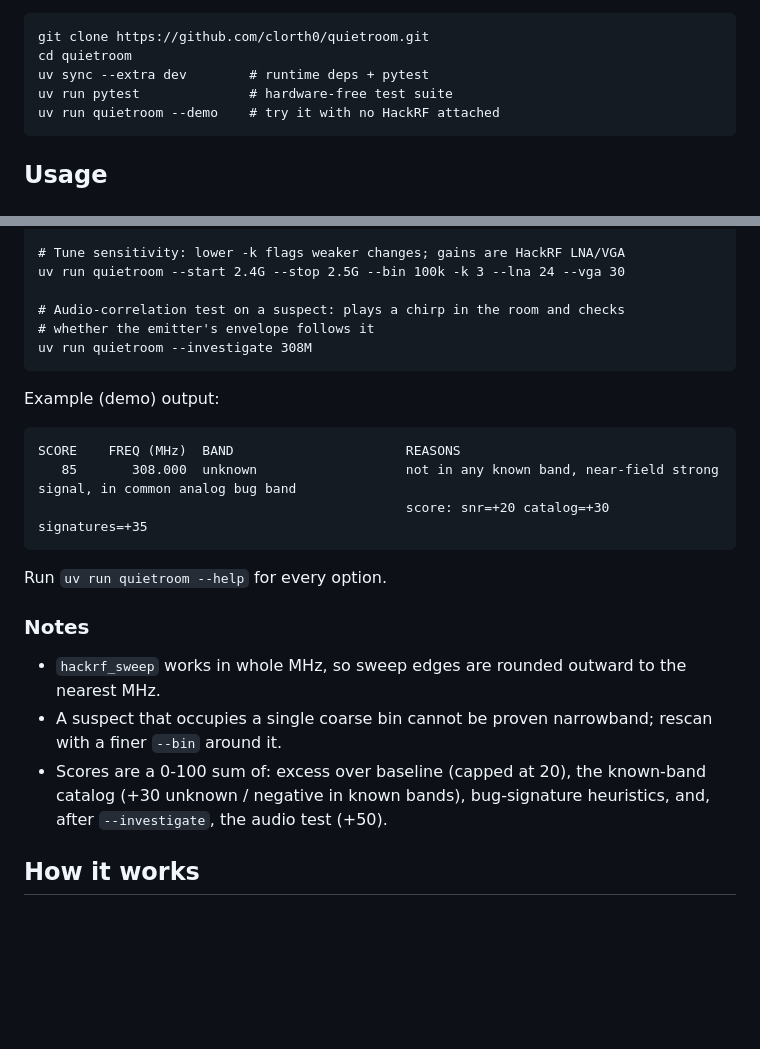
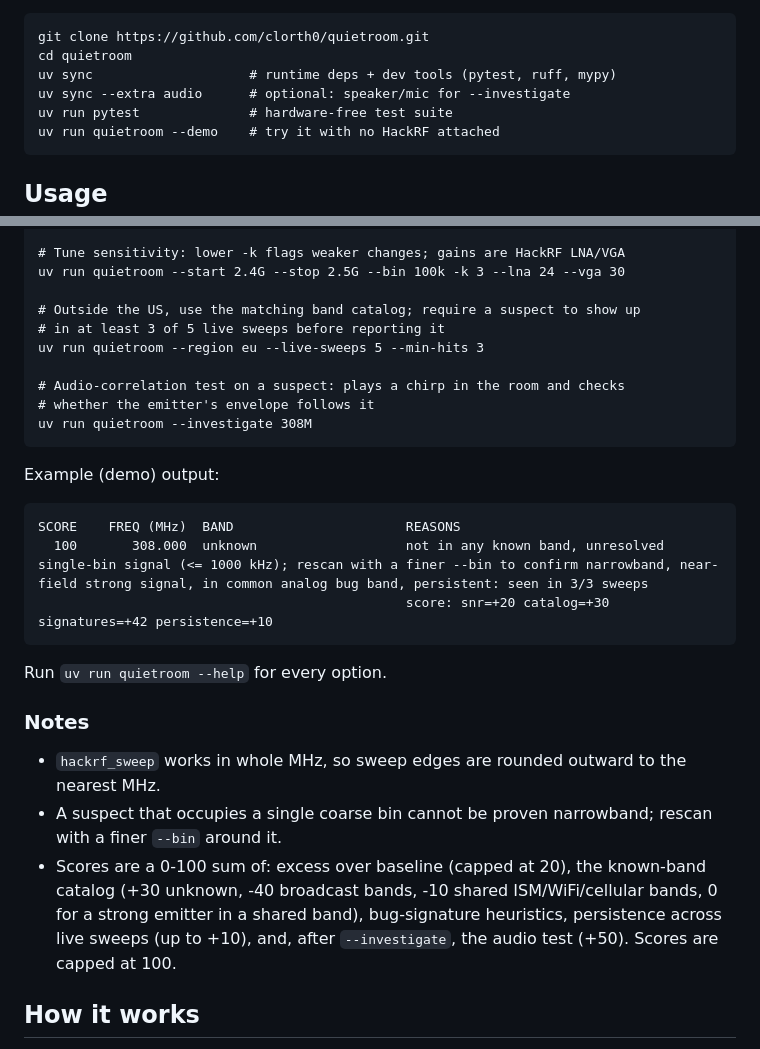
Before and after one commit to clorth0/quietroom, a Markdown page: README.md, 2 parts joined by grey strips. Rendered like a GitHub page; blank space fills up the shorter version.

Commit message:
docs: align README with merged region/persistence/packaging changes

````diff
--- a/README.md
+++ b/README.md
@@ -32,7 +32,8 @@ Requirements:
 ```
 git clone https://github.com/clorth0/quietroom.git
 cd quietroom
-uv sync --extra dev        # runtime deps + pytest
+uv sync                    # runtime deps + dev tools (pytest, ruff, mypy)
+uv sync --extra audio      # optional: speaker/mic for --investigate
 uv run pytest              # hardware-free test suite
 uv run quietroom --demo    # try it with no HackRF attached
 ```
@@ -54,6 +55,10 @@ uv run quietroom --start 300M --stop 470M --bin 25k -v
 # Tune sensitivity: lower -k flags weaker changes; gains are HackRF LNA/VGA
 uv run quietroom --start 2.4G --stop 2.5G --bin 100k -k 3 --lna 24 --vga 30
 
+# Outside the US, use the matching band catalog; require a suspect to show up
+# in at least 3 of 5 live sweeps before reporting it
+uv run quietroom --region eu --live-sweeps 5 --min-hits 3
+
 # Audio-correlation test on a suspect: plays a chirp in the room and checks
 # whether the emitter's envelope follows it
 uv run quietroom --investigate 308M
@@ -63,8 +68,8 @@ Example (demo) output:
 
 ```
 SCORE    FREQ (MHz)  BAND                      REASONS
-   85       308.000  unknown                   not in any known band, near-field strong signal, in common analog bug band
-                                               score: snr=+20 catalog=+30 signatures=+35
+  100       308.000  unknown                   not in any known band, unresolved single-bin signal (<= 1000 kHz); rescan with a finer --bin to confirm narrowband, near-field strong signal, in common analog bug band, persistent: seen in 3/3 sweeps
+                                               score: snr=+20 catalog=+30 signatures=+42 persistence=+10
 ```
 
 Run `uv run quietroom --help` for every option.
@@ -76,8 +81,10 @@ Run `uv run quietroom --help` for every option.
 - A suspect that occupies a single coarse bin cannot be proven narrowband;
   rescan with a finer `--bin` around it.
 - Scores are a 0-100 sum of: excess over baseline (capped at 20), the
-  known-band catalog (+30 unknown / negative in known bands), bug-signature
-  heuristics, and, after `--investigate`, the audio test (+50).
+  known-band catalog (+30 unknown, -40 broadcast bands, -10 shared
+  ISM/WiFi/cellular bands, 0 for a strong emitter in a shared band),
+  bug-signature heuristics, persistence across live sweeps (up to +10), and,
+  after `--investigate`, the audio test (+50). Scores are capped at 100.
 
 ## How it works
 
````
